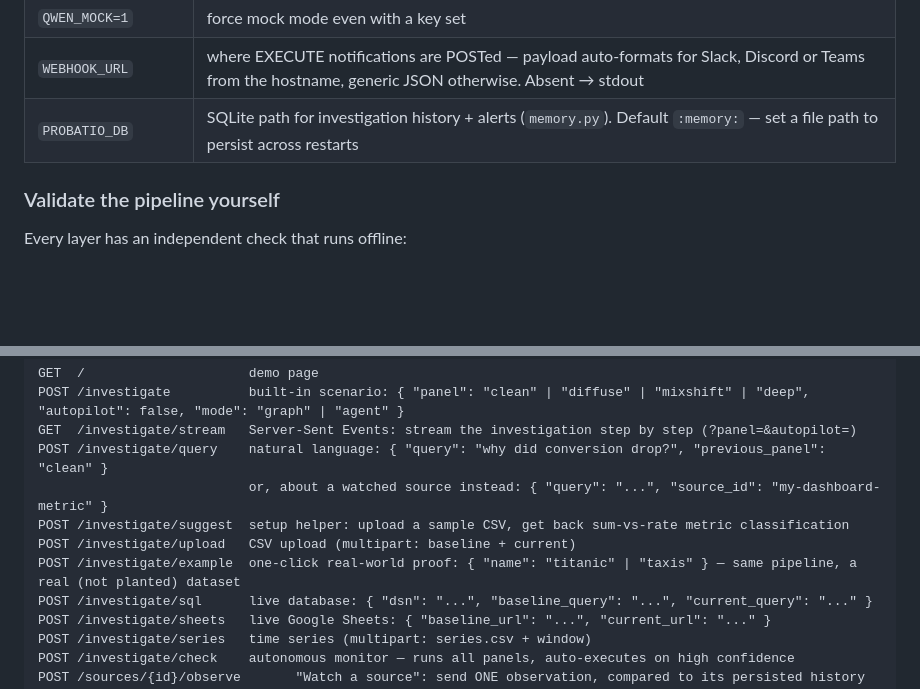
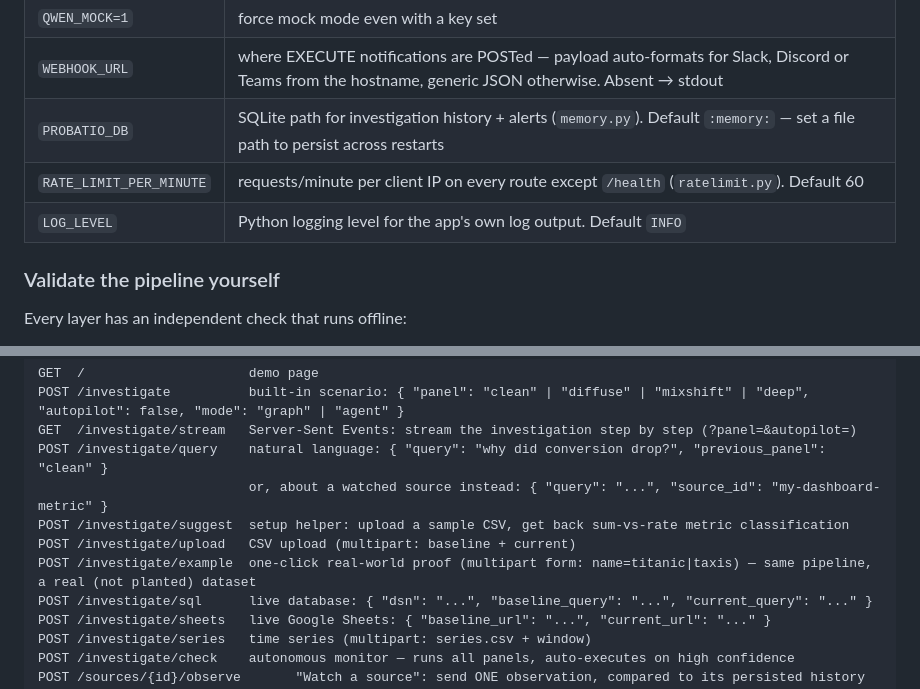
Before and after one commit to Demba09/prove-or-abstain, a Markdown page: README.md, 2 parts joined by grey strips. Rendered like a GitHub page; blank space fills up the shorter version.

```diff
--- a/README.md
+++ b/README.md
@@ -511,6 +517,8 @@ Copy `.env.example` to `.env` (never committed, excluded from the Docker image):
 | `QWEN_MOCK=1` | force mock mode even with a key set |
 | `WEBHOOK_URL` | where EXECUTE notifications are POSTed — payload auto-formats for Slack, Discord or Teams from the hostname, generic JSON otherwise. Absent → stdout |
 | `PROBATIO_DB` | SQLite path for investigation history + alerts (`memory.py`). Default `:memory:` — set a file path to persist across restarts |
+| `RATE_LIMIT_PER_MINUTE` | requests/minute per client IP on every route except `/health` (`ratelimit.py`). Default 60 |
+| `LOG_LEVEL` | Python logging level for the app's own log output. Default `INFO` |
 
 ### Validate the pipeline yourself
 
@@ -538,7 +546,7 @@ POST /investigate/query    natural language: { "query": "why did conversion drop
                            or, about a watched source instead: { "query": "...", "source_id": "my-dashboard-metric" }
 POST /investigate/suggest  setup helper: upload a sample CSV, get back sum-vs-rate metric classification
 POST /investigate/upload   CSV upload (multipart: baseline + current)
-POST /investigate/example  one-click real-world proof: { "name": "titanic" | "taxis" } — same pipeline, a real (not planted) dataset
+POST /investigate/example  one-click real-world proof (multipart form: name=titanic|taxis) — same pipeline, a real (not planted) dataset
 POST /investigate/sql      live database: { "dsn": "...", "baseline_query": "...", "current_query": "..." }
 POST /investigate/sheets   live Google Sheets: { "baseline_url": "...", "current_url": "..." }
 POST /investigate/series   time series (multipart: series.csv + window)
```
Also changed, not shown: other parts of README.md (+11 -5 lines).
